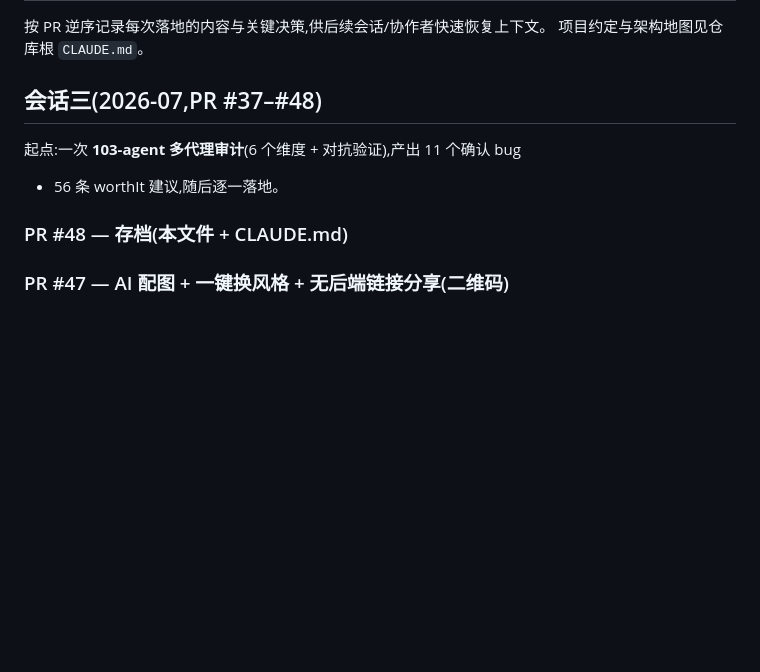
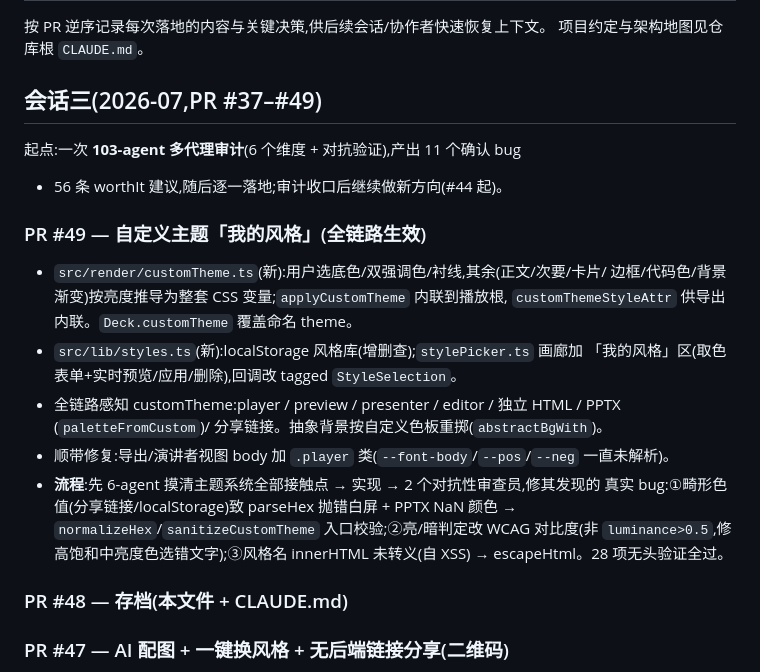
Before and after one commit to clarkyu/ppt2html-v3, a Markdown page: docs/DEVLOG.md, the part around the change. Rendered like a GitHub page; blank space fills up the shorter version.

```diff
--- a/docs/DEVLOG.md
+++ b/docs/DEVLOG.md
@@ -3,10 +3,25 @@
 按 PR 逆序记录每次落地的内容与关键决策,供后续会话/协作者快速恢复上下文。
 项目约定与架构地图见仓库根 `CLAUDE.md`。
 
-## 会话三(2026-07,PR #37–#48)
+## 会话三(2026-07,PR #37–#49)
 
 起点:一次 **103-agent 多代理审计**(6 个维度 + 对抗验证),产出 11 个确认 bug
-+ 56 条 worthIt 建议,随后逐一落地。
++ 56 条 worthIt 建议,随后逐一落地;审计收口后继续做新方向(#44 起)。
+
+### PR #49 — 自定义主题「我的风格」(全链路生效)
+- `src/render/customTheme.ts`(新):用户选底色/双强调色/衬线,其余(正文/次要/卡片/
+  边框/代码色/背景渐变)按亮度推导为整套 CSS 变量;`applyCustomTheme` 内联到播放根,
+  `customThemeStyleAttr` 供导出内联。`Deck.customTheme` 覆盖命名 theme。
+- `src/lib/styles.ts`(新):localStorage 风格库(增删查);`stylePicker.ts` 画廊加
+  「我的风格」区(取色表单+实时预览/应用/删除),回调改 tagged `StyleSelection`。
+- 全链路感知 customTheme:player / preview / presenter / editor / 独立 HTML / PPTX
+  (`paletteFromCustom`)/ 分享链接。抽象背景按自定义色板重掷(`abstractBgWith`)。
+- 顺带修复:导出/演讲者视图 body 加 `.player` 类(`--font-body`/`--pos`/`--neg` 一直未解析)。
+- **流程**:先 6-agent 摸清主题系统全部接触点 → 实现 → 2 个对抗性审查员,修其发现的
+  真实 bug:①畸形色值(分享链接/localStorage)致 parseHex 抛错白屏 + PPTX NaN 颜色
+  → `normalizeHex`/`sanitizeCustomTheme` 入口校验;②亮/暗判定改 WCAG 对比度(非
+  `luminance>0.5`,修高饱和中亮度色选错文字);③风格名 innerHTML 未转义(自 XSS)
+  → escapeHtml。28 项无头验证全过。
 
 ### PR #48 — 存档(本文件 + CLAUDE.md)
 
```
Also changed, not shown: CLAUDE.md (+23 -11 lines).
